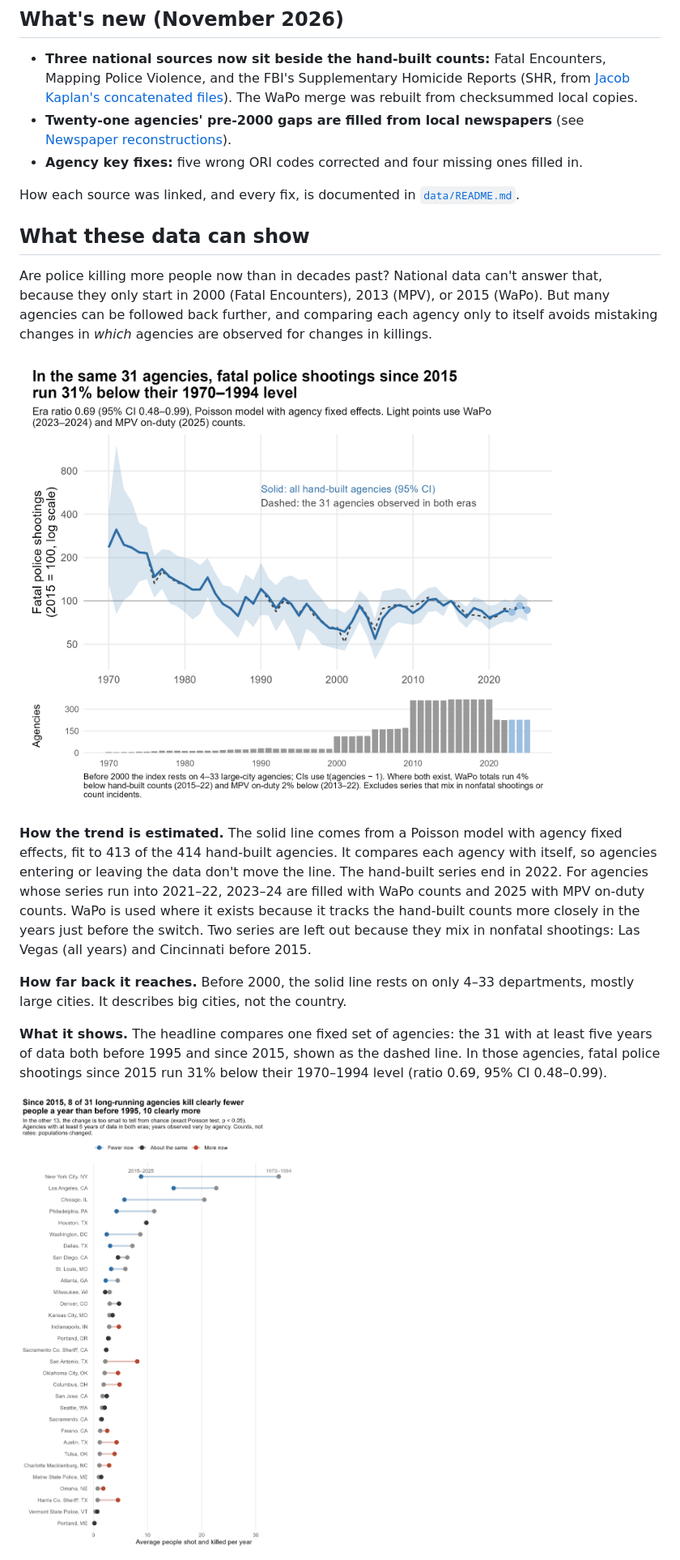
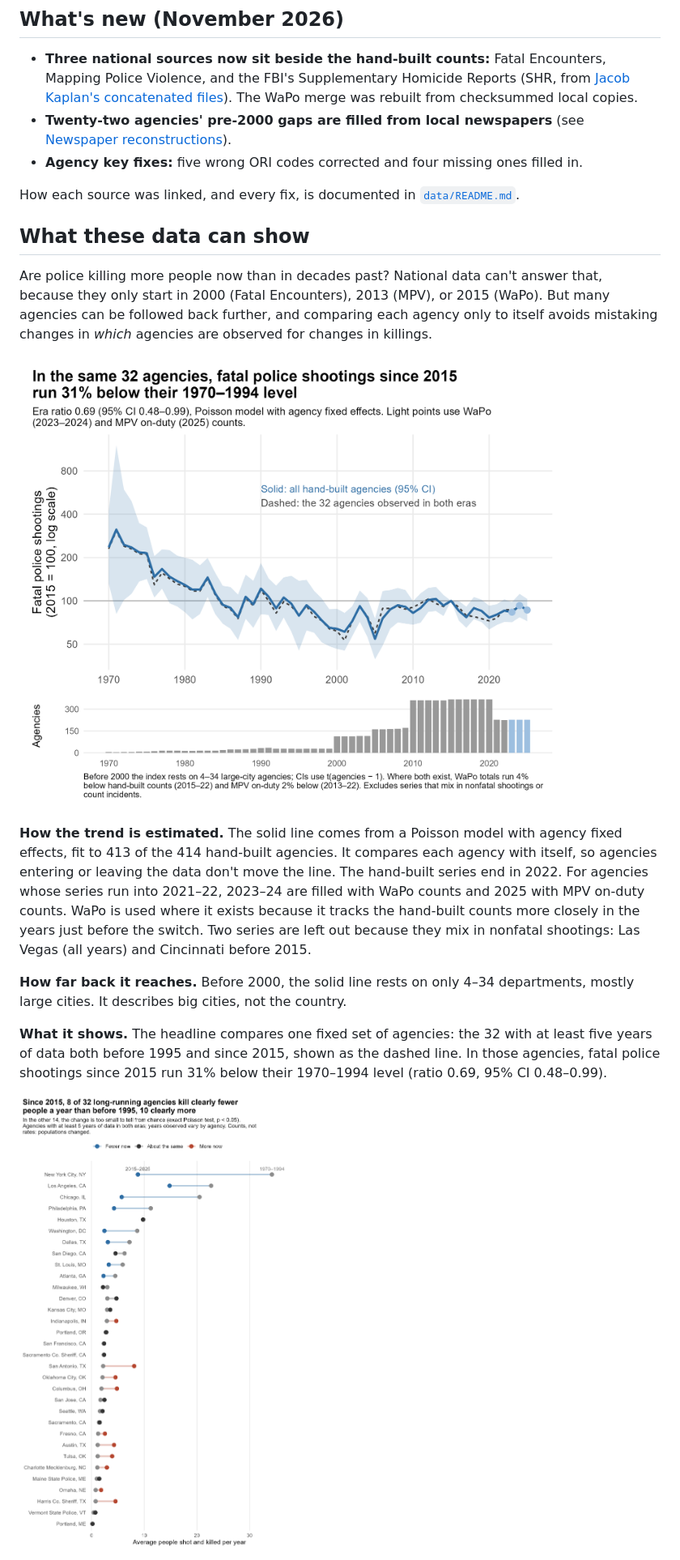
Before and after one commit to jnixy/agency-level-fatal-OIS, a Markdown page: README.md, the part around one of its changes. Shown at 81% size. GitHub-like rendering; pictures changed too: output/figures/then_vs_now.png, output/figures/trend_index.png.

```diff
--- a/README.md
+++ b/README.md
@@ -10,7 +10,7 @@ Annual counts of people shot and killed by on-duty police, by agency, going back
 ## What's new (November 2026)
 
 - **Three national sources now sit beside the hand-built counts:** Fatal Encounters, Mapping Police Violence, and the FBI's Supplementary Homicide Reports (SHR, from [Jacob Kaplan's concatenated files](https://doi.org/10.3886/E100699V16)). The WaPo merge was rebuilt from checksummed local copies.
-- **Twenty-one agencies' pre-2000 gaps are filled from local newspapers** (see [Newspaper reconstructions](#newspaper-reconstructions)).
+- **Twenty-two agencies' pre-2000 gaps are filled from local newspapers** (see [Newspaper reconstructions](#newspaper-reconstructions)).
 - **Agency key fixes:** five wrong ORI codes corrected and four missing ones filled in.
 
 How each source was linked, and every fix, is documented in [`data/README.md`](data/README.md#how-the-national-sources-were-merged).
@@ -23,7 +23,7 @@ Are police killing more people now than in decades past? National data can't ans
 
 **How the trend is estimated.** The solid line comes from a Poisson model with agency fixed effects, fit to 413 of the 414 hand-built agencies. It compares each agency with itself, so agencies entering or leaving the data don't move the line. The hand-built series end in 2022. For agencies whose series run into 2021–22, 2023–24 are filled with WaPo counts and 2025 with MPV on-duty counts. WaPo is used where it exists because it tracks the hand-built counts more closely in the years just before the switch. Two series are left out because they mix in nonfatal shootings: Las Vegas (all years) and Cincinnati before 2015.
 
-**How far back it reaches.** Before 2000, the solid line rests on only 4–33 departments, mostly large cities. It describes big cities, not the country.
+**How far back it reaches.** Before 2000, the solid line rests on only 4–34 departments, mostly large cities. It describes big cities, not the country.
 
-**What it shows.** The headline compares one fixed set of agencies: the 31 with at least five years of data both before 1995 and since 2015, shown as the dashed line. In those agencies, fatal police shootings since 2015 run 31% below their 1970–1994 level (ratio 0.69, 95% CI 0.48–0.99).
+**What it shows.** The headline compares one fixed set of agencies: the 32 with at least five years of data both before 1995 and since 2015, shown as the dashed line. In those agencies, fatal police shootings since 2015 run 31% below their 1970–1994 level (ratio 0.69, 95% CI 0.48–0.99).
 
```
Also changed, not shown: other parts of README.md (+14 -13 lines), data/historical/README.md (+2 -1 lines), output/figures/coverage_by_year.png, output/figures/coverage_tiles.png, 11 other files.
